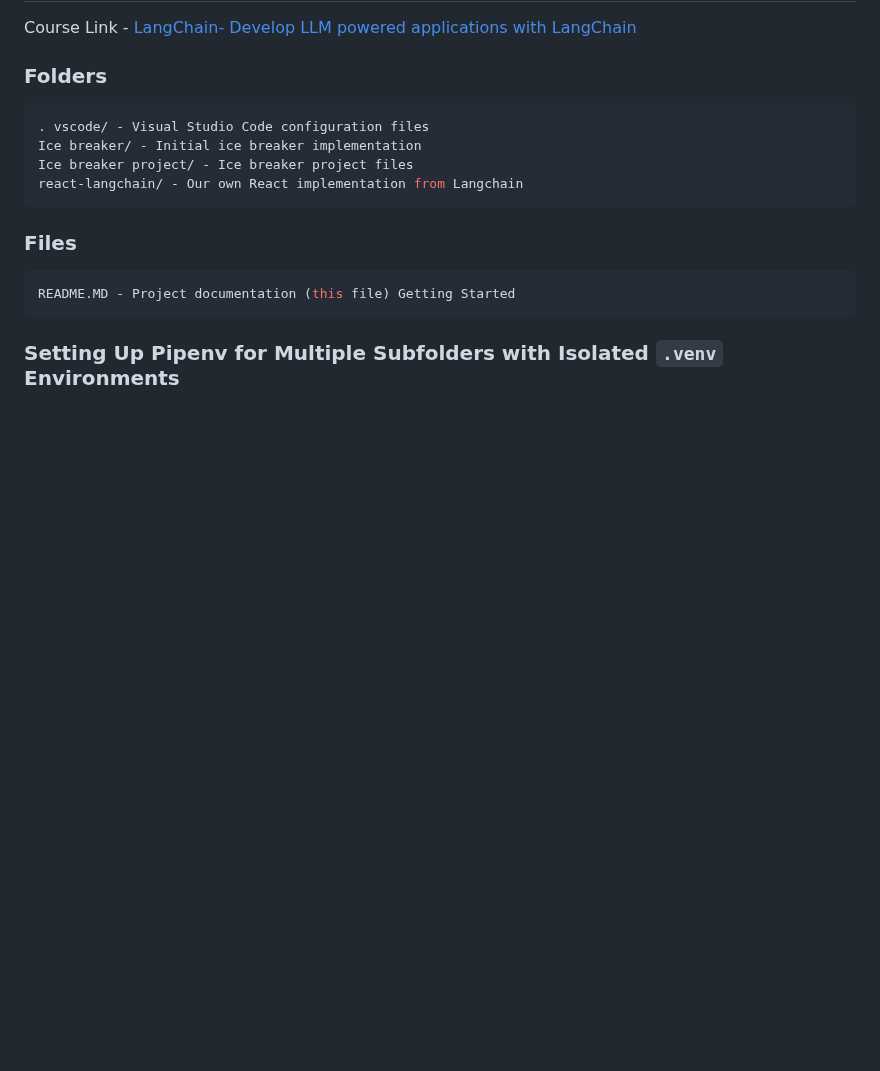
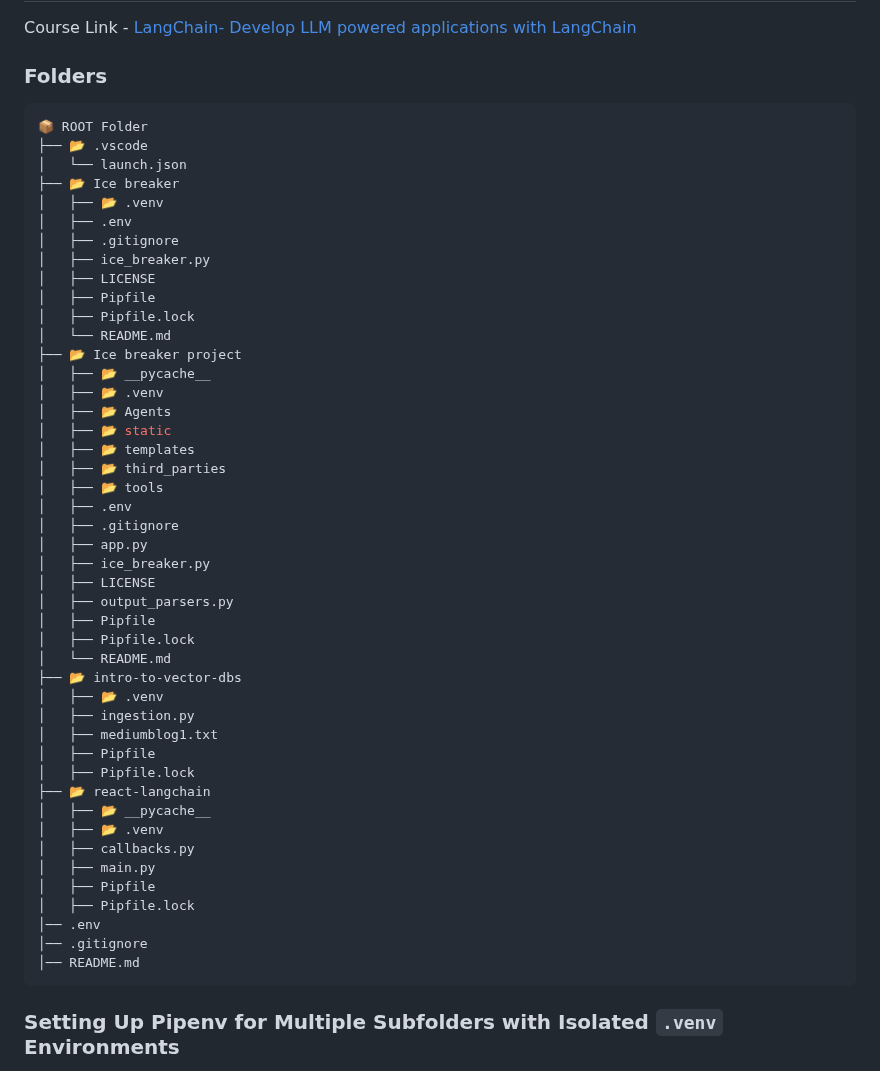
Before and after one commit to DCGUY009/Langchain-Learning, a Markdown page: README.MD, the part around the change. GitHub-like rendering; blank space fills up the shorter version.

Commit message:
Added Folder Structure

````diff
--- a/README.MD
+++ b/README.MD
@@ -4,14 +4,51 @@ Course Link - [LangChain- Develop LLM powered applications with LangChain](https
 
 ### Folders
 ```bash
-. vscode/ - Visual Studio Code configuration files
-Ice breaker/ - Initial ice breaker implementation
-Ice breaker project/ - Ice breaker project files
-react-langchain/ - Our own React implementation from Langchain
-```
-### Files
-```bash
-README.MD - Project documentation (this file) Getting Started
+📦 ROOT Folder
+├── 📂 .vscode
+│   └── launch.json
+├── 📂 Ice breaker
+│   ├── 📂 .venv
+│   ├── .env
+│   ├── .gitignore
+│   ├── ice_breaker.py
+│   ├── LICENSE
+│   ├── Pipfile
+│   ├── Pipfile.lock
+│   └── README.md
+├── 📂 Ice breaker project
+│   ├── 📂 __pycache__
+│   ├── 📂 .venv
+│   ├── 📂 Agents
+│   ├── 📂 static
+│   ├── 📂 templates
+│   ├── 📂 third_parties
+│   ├── 📂 tools
+│   ├── .env
+│   ├── .gitignore
+│   ├── app.py
+│   ├── ice_breaker.py
+│   ├── LICENSE
+│   ├── output_parsers.py
+│   ├── Pipfile
+│   ├── Pipfile.lock
+│   └── README.md
+├── 📂 intro-to-vector-dbs
+│   ├── 📂 .venv
+│   ├── ingestion.py
+│   ├── mediumblog1.txt
+│   ├── Pipfile
+│   ├── Pipfile.lock
+├── 📂 react-langchain
+│   ├── 📂 __pycache__
+│   ├── 📂 .venv
+│   ├── callbacks.py
+│   ├── main.py
+│   ├── Pipfile
+│   ├── Pipfile.lock
+│── .env
+│── .gitignore
+│── README.md
 ```
 
 ### **Setting Up Pipenv for Multiple Subfolders with Isolated `.venv` Environments**
````
